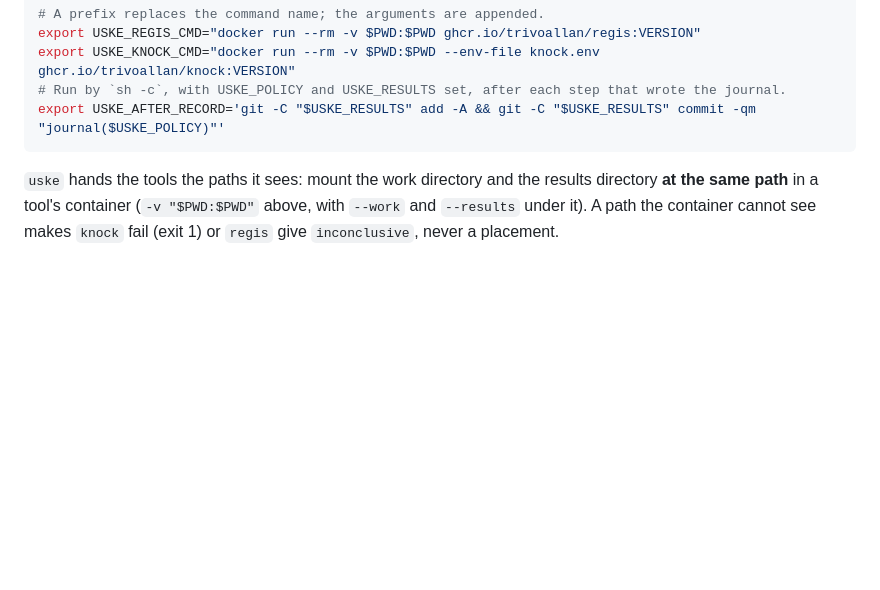
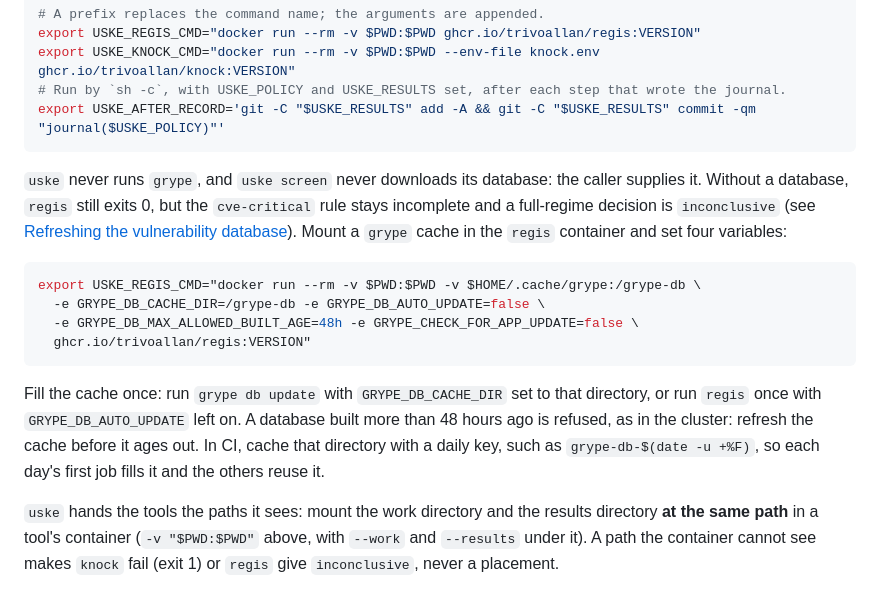
Before and after one commit to trivoallan/uske, a Markdown page: docs/how-to/operate.md, the part around the change. Drawn GitHub-style; blank space fills up the shorter version.

Commit message:
docs: dire ce que uske screen attend de la base grype
Co-Authored-By: Claude Opus 5.5 <noreply@anthropic.com>

````diff
--- a/docs/how-to/operate.md
+++ b/docs/how-to/operate.md
@@ -66,6 +66,25 @@ export USKE_KNOCK_CMD="docker run --rm -v $PWD:$PWD --env-file knock.env ghcr.io
 # Run by `sh -c`, with USKE_POLICY and USKE_RESULTS set, after each step that wrote the journal.
 export USKE_AFTER_RECORD='git -C "$USKE_RESULTS" add -A && git -C "$USKE_RESULTS" commit -qm "journal($USKE_POLICY)"'
 ```
+
+`uske` never runs `grype`, and `uske screen` never downloads its database: the caller supplies it.
+Without a database, `regis` still exits 0, but the `cve-critical` rule stays incomplete and a
+full-regime decision is `inconclusive` (see
+[Refreshing the vulnerability database](#refreshing-the-vulnerability-database)). Mount a `grype`
+cache in the `regis` container and set four variables:
+
+```bash
+export USKE_REGIS_CMD="docker run --rm -v $PWD:$PWD -v $HOME/.cache/grype:/grype-db \
+  -e GRYPE_DB_CACHE_DIR=/grype-db -e GRYPE_DB_AUTO_UPDATE=false \
+  -e GRYPE_DB_MAX_ALLOWED_BUILT_AGE=48h -e GRYPE_CHECK_FOR_APP_UPDATE=false \
+  ghcr.io/trivoallan/regis:VERSION"
+```
+
+Fill the cache once: run `grype db update` with `GRYPE_DB_CACHE_DIR` set to that directory, or
+run `regis` once with `GRYPE_DB_AUTO_UPDATE` left on. A database built more than 48 hours ago is
+refused, as in the cluster: refresh the cache before it ages out. In CI, cache that directory
+with a daily key, such as `grype-db-$(date -u +%F)`, so each day's first job fills it and the
+others reuse it.
 
 `uske` hands the tools the paths it sees: mount the work directory and the results directory
 **at the same path** in a tool's container (`-v "$PWD:$PWD"` above, with `--work` and `--results`
````
Also changed, not shown: 1 other file.
